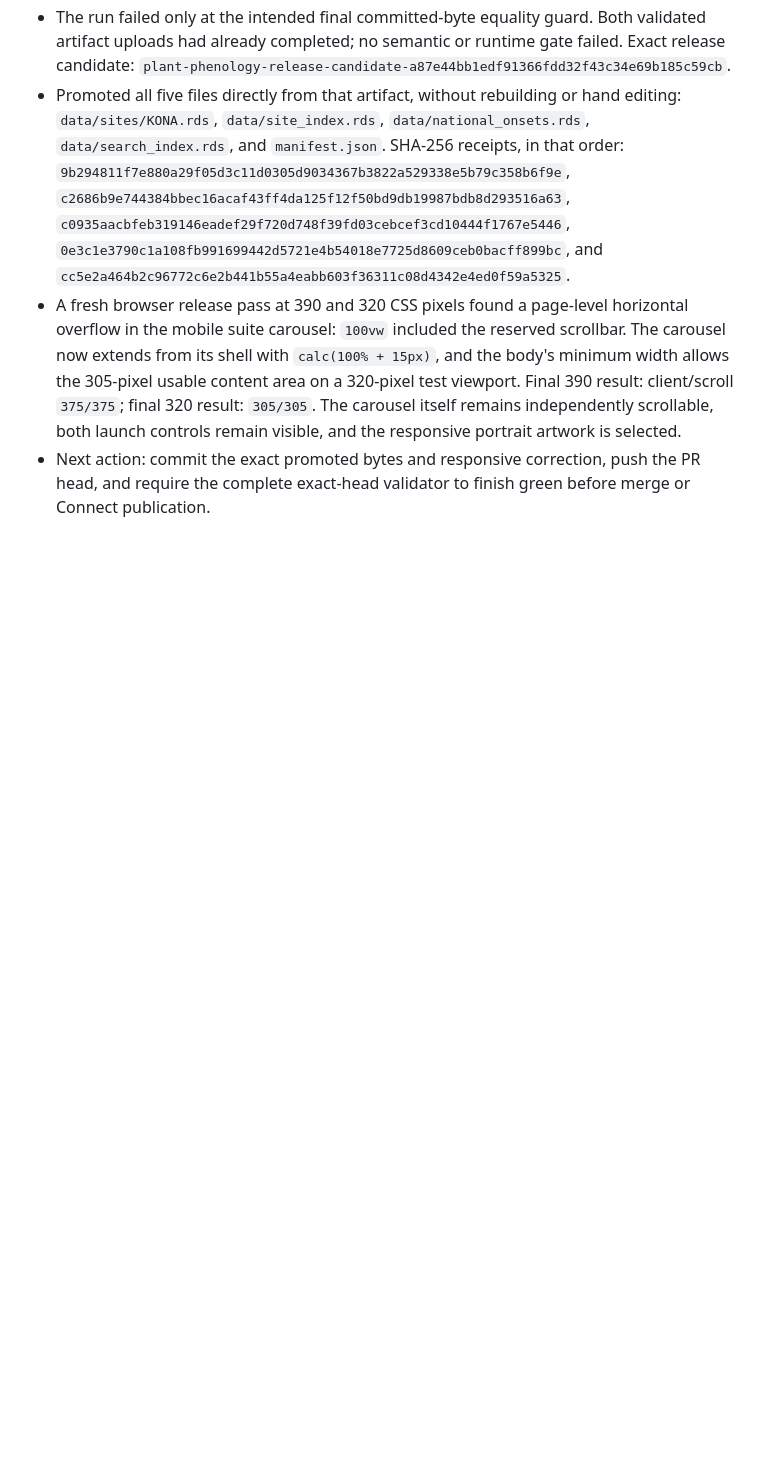
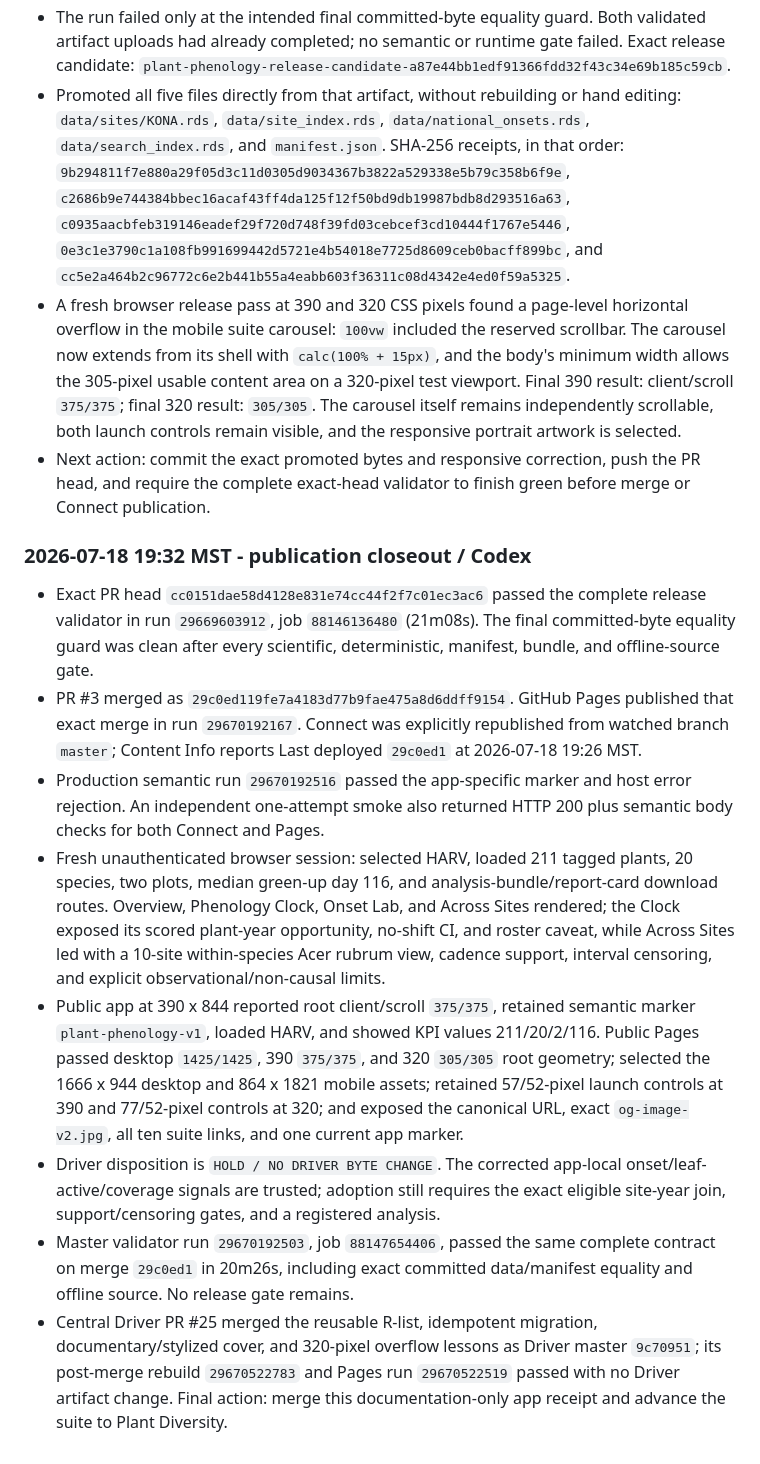
Before and after one commit to tgilbert14/NEON-Plant-Phenology-Explorer, a Markdown page: docs/BUILD-TEST-HANDOFF.md, the part around the change. Drawn GitHub-style; blank space fills up the shorter version.

Commit message:
close plant phenology publication receipt

```diff
--- a/docs/BUILD-TEST-HANDOFF.md
+++ b/docs/BUILD-TEST-HANDOFF.md
@@ -245,3 +245,41 @@ findings only until the pinned build and deployed semantic receipt pass.
 - Next action: commit the exact promoted bytes and responsive correction, push the
   PR head, and require the complete exact-head validator to finish green before
   merge or Connect publication.
+
+### 2026-07-18 19:32 MST - publication closeout / Codex
+
+- Exact PR head `cc0151dae58d4128e831e74cc44f2f7c01ec3ac6` passed the complete
+  release validator in run `29669603912`, job `88146136480` (21m08s). The final
+  committed-byte equality guard was clean after every scientific, deterministic,
+  manifest, bundle, and offline-source gate.
+- PR #3 merged as `29c0ed119fe7a4183d77b9fae475a8d6ddff9154`. GitHub Pages
+  published that exact merge in run `29670192167`. Connect was explicitly
+  republished from watched branch `master`; Content Info reports Last deployed
+  `29c0ed1` at 2026-07-18 19:26 MST.
+- Production semantic run `29670192516` passed the app-specific marker and host
+  error rejection. An independent one-attempt smoke also returned HTTP 200 plus
+  semantic body checks for both Connect and Pages.
+- Fresh unauthenticated browser session: selected HARV, loaded 211 tagged plants,
+  20 species, two plots, median green-up day 116, and analysis-bundle/report-card
+  download routes. Overview, Phenology Clock, Onset Lab, and Across Sites rendered;
+  the Clock exposed its scored plant-year opportunity, no-shift CI, and roster
+  caveat, while Across Sites led with a 10-site within-species Acer rubrum view,
+  cadence support, interval censoring, and explicit observational/non-causal limits.
+- Public app at 390 x 844 reported root client/scroll `375/375`, retained semantic
+  marker `plant-phenology-v1`, loaded HARV, and showed KPI values 211/20/2/116.
+  Public Pages passed desktop `1425/1425`, 390 `375/375`, and 320 `305/305` root
+  geometry; selected the 1666 x 944 desktop and 864 x 1821 mobile assets; retained
+  57/52-pixel launch controls at 390 and 77/52-pixel controls at 320; and exposed
+  the canonical URL, exact `og-image-v2.jpg`, all ten suite links, and one current
+  app marker.
+- Driver disposition is `HOLD / NO DRIVER BYTE CHANGE`. The corrected app-local
+  onset/leaf-active/coverage signals are trusted; adoption still requires the exact
+  eligible site-year join, support/censoring gates, and a registered analysis.
+- Master validator run `29670192503`, job `88147654406`, passed the same complete
+  contract on merge `29c0ed1` in 20m26s, including exact committed data/manifest
+  equality and offline source. No release gate remains.
+- Central Driver PR #25 merged the reusable R-list, idempotent migration,
+  documentary/stylized cover, and 320-pixel overflow lessons as Driver master
+  `9c70951`; its post-merge rebuild `29670522783` and Pages run `29670522519`
+  passed with no Driver artifact change. Final action: merge this documentation-only
+  app receipt and advance the suite to Plant Diversity.
```
Also changed, not shown: docs/DRIVER-KNOWLEDGE-PACKAGE.md (+43 -13 lines).
